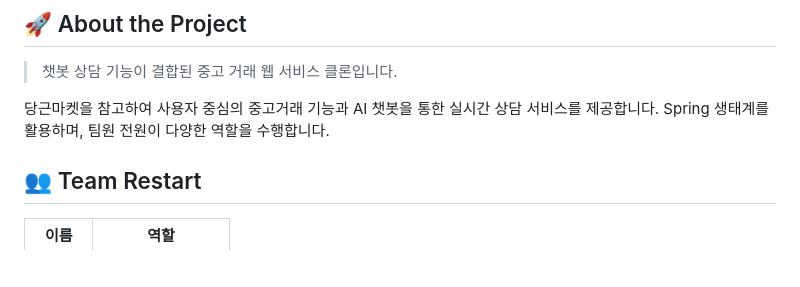
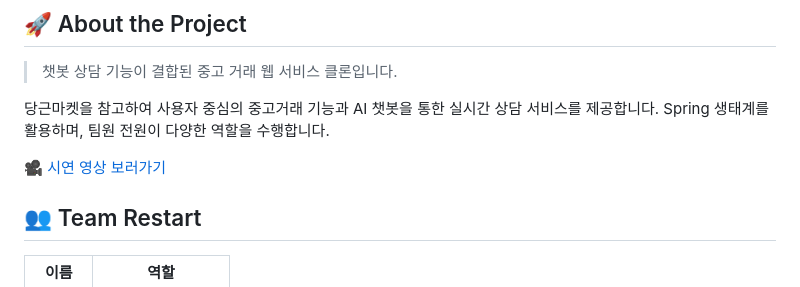
Before and after one commit to eastdh/Danggeun-clone-Restart, a Markdown page: README.md, the part around the change. GitHub-like rendering; blank space fills up the shorter version.

```diff
--- a/README.md
+++ b/README.md
@@ -7,6 +7,8 @@ Team Restart(재시동)의 Spring 기반 웹 프로젝트로, 챗봇 상담사
 > 챗봇 상담 기능이 결합된 중고 거래 웹 서비스 클론입니다.
 
 당근마켓을 참고하여 사용자 중심의 중고거래 기능과 AI 챗봇을 통한 실시간 상담 서비스를 제공합니다. Spring 생태계를 활용하며, 팀원 전원이 다양한 역할을 수행합니다.
+
+🎥 [시연 영상 보러가기](https://youtu.be/AWOMrevFndQ)
 
 ## 👥 Team Restart
 
```
